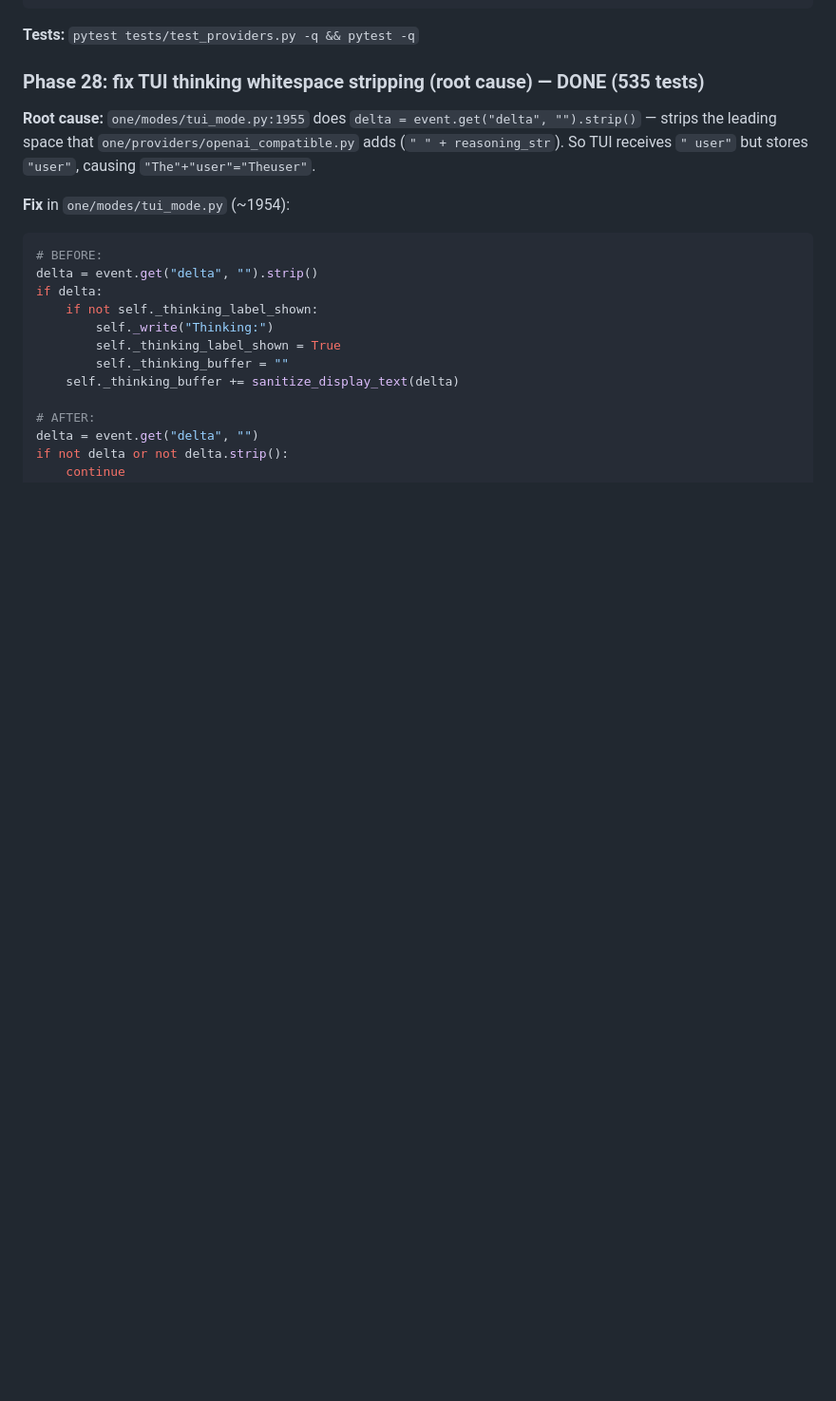
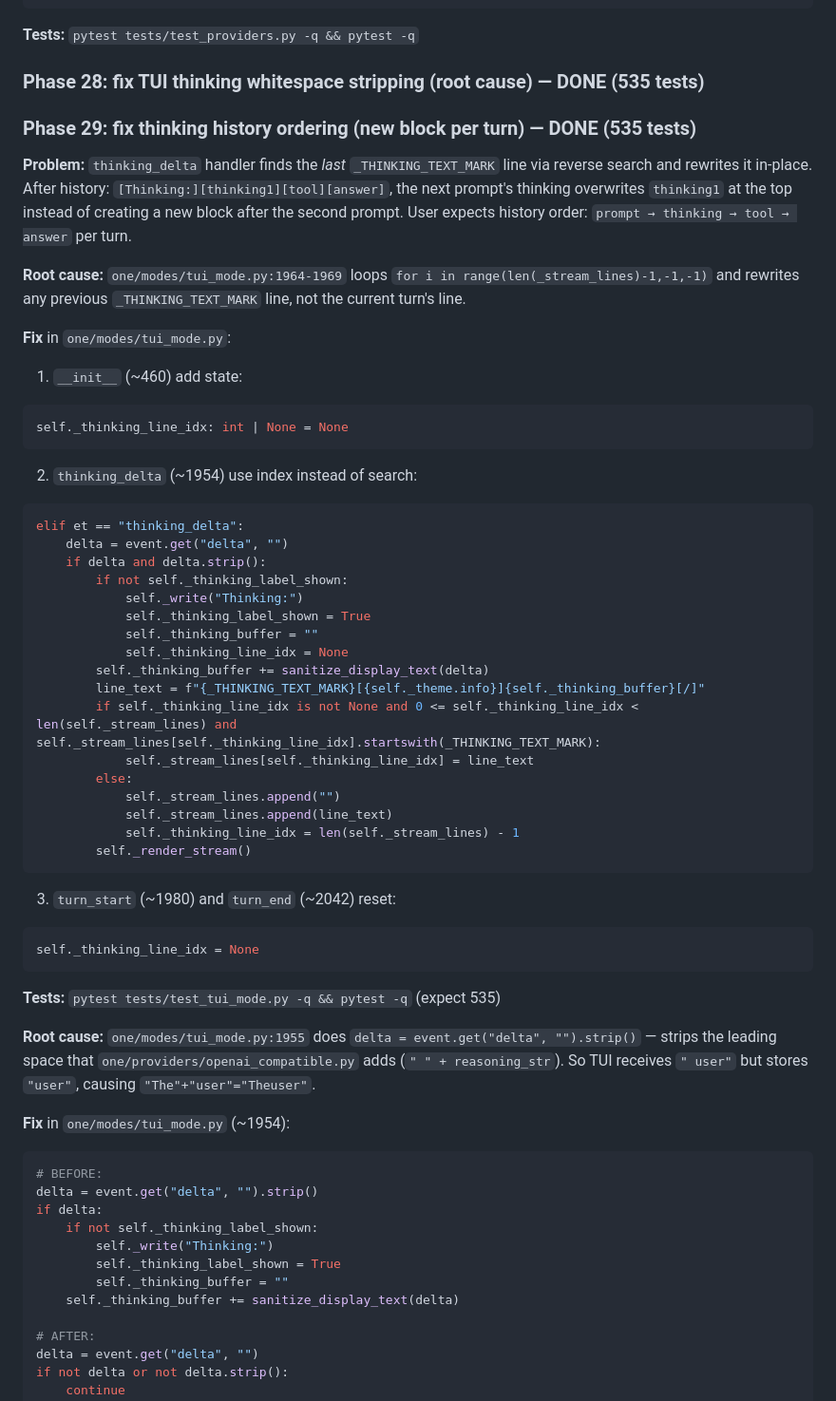
Before and after one commit to noxgle/one, a Markdown page: todo.md, the part around the change. Shown at 95% size. Rendered like a GitHub page; blank space fills up the shorter version.

Commit message:
todo: phase 29 done

````diff
--- a/todo.md
+++ b/todo.md
@@ -1207,6 +1207,47 @@ if piece_reasoning:
 **Tests:** `pytest tests/test_providers.py -q && pytest -q`
 
 ### Phase 28: fix TUI thinking whitespace stripping (root cause) — DONE (535 tests)
+
+### Phase 29: fix thinking history ordering (new block per turn) — DONE (535 tests)
+
+**Problem:** `thinking_delta` handler finds the *last* `_THINKING_TEXT_MARK` line via reverse search and rewrites it in-place. After history: `[Thinking:][thinking1][tool][answer]`, the next prompt's thinking overwrites `thinking1` at the top instead of creating a new block after the second prompt. User expects history order: `prompt → thinking → tool → answer` per turn.
+
+**Root cause:** `one/modes/tui_mode.py:1964-1969` loops `for i in range(len(_stream_lines)-1,-1,-1)` and rewrites any previous `_THINKING_TEXT_MARK` line, not the current turn's line.
+
+**Fix** in `one/modes/tui_mode.py`:
+
+1. `__init__` (~460) add state:
+```python
+self._thinking_line_idx: int | None = None
+```
+
+2. `thinking_delta` (~1954) use index instead of search:
+```python
+elif et == "thinking_delta":
+    delta = event.get("delta", "")
+    if delta and delta.strip():
+        if not self._thinking_label_shown:
+            self._write("Thinking:")
+            self._thinking_label_shown = True
+            self._thinking_buffer = ""
+            self._thinking_line_idx = None
+        self._thinking_buffer += sanitize_display_text(delta)
+        line_text = f"{_THINKING_TEXT_MARK}[{self._theme.info}]{self._thinking_buffer}[/]"
+        if self._thinking_line_idx is not None and 0 <= self._thinking_line_idx < len(self._stream_lines) and self._stream_lines[self._thinking_line_idx].startswith(_THINKING_TEXT_MARK):
+            self._stream_lines[self._thinking_line_idx] = line_text
+        else:
+            self._stream_lines.append("")
+            self._stream_lines.append(line_text)
+            self._thinking_line_idx = len(self._stream_lines) - 1
+        self._render_stream()
+```
+
+3. `turn_start` (~1980) and `turn_end` (~2042) reset:
+```python
+self._thinking_line_idx = None
+```
+
+**Tests:** `pytest tests/test_tui_mode.py -q && pytest -q` (expect 535)
 
 **Root cause:** `one/modes/tui_mode.py:1955` does `delta = event.get("delta", "").strip()` — strips the leading space that `one/providers/openai_compatible.py` adds (`" " + reasoning_str`). So TUI receives `" user"` but stores `"user"`, causing `"The"+"user"="Theuser"`.
 
````
